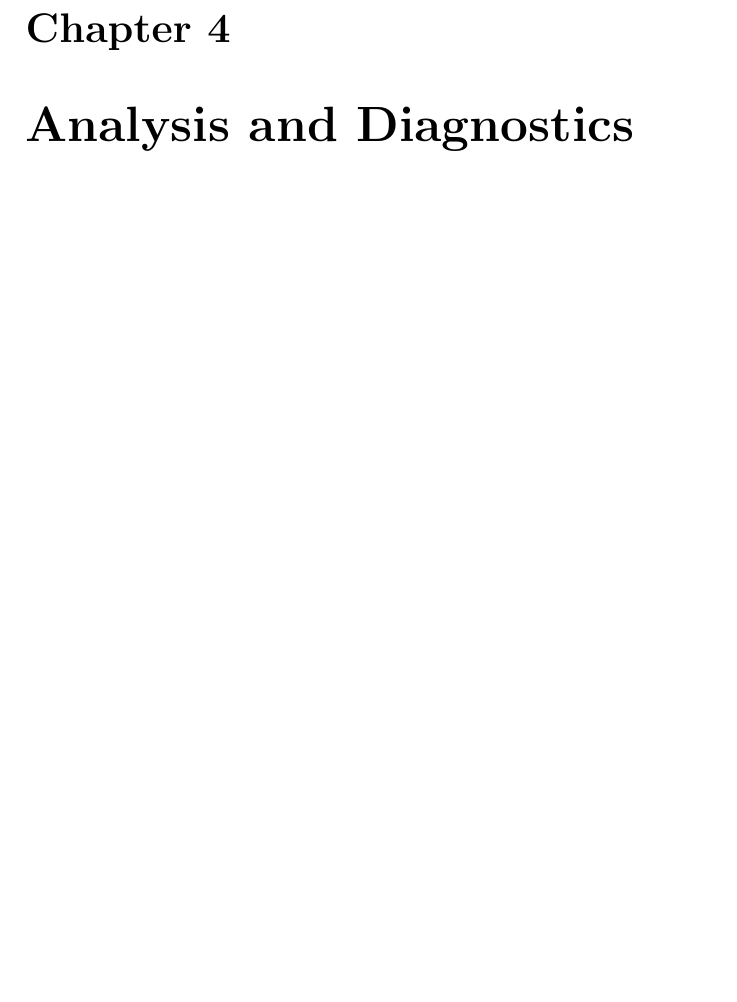
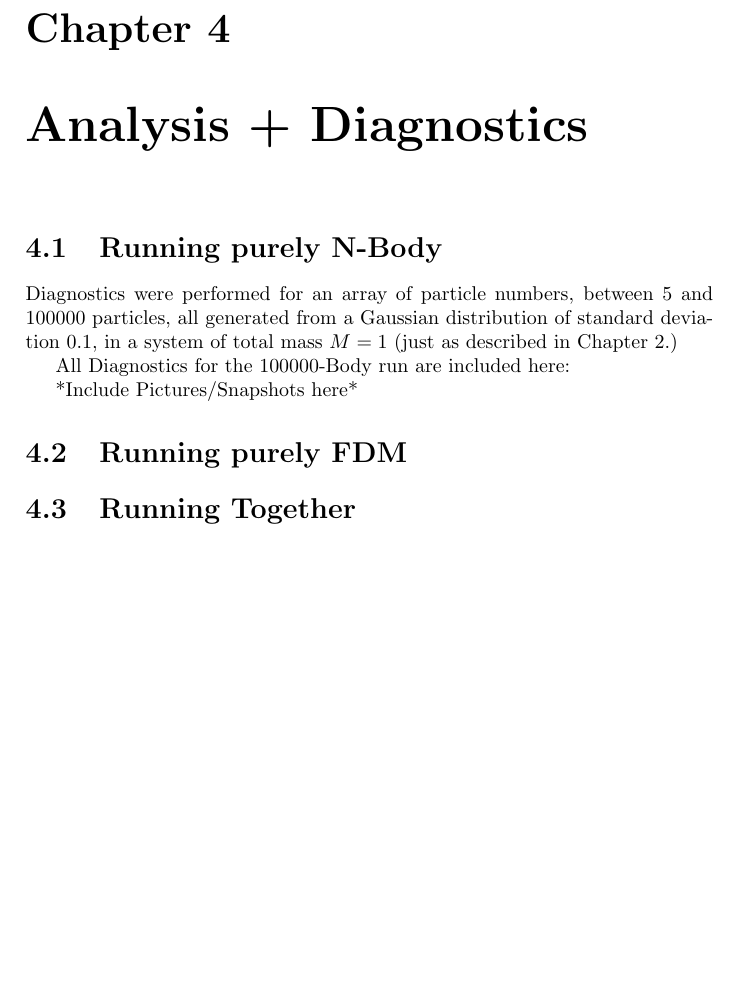
Before and after one commit to BorisZupancic/FDMnBodies-Docs, a LaTeX book (1D_SPsystem.tex): part of page 15 of 23, cut so that both start at the same text, the shorter picture padded with empty space. Compiled offline with pdfLaTeX.

Commit message:
Created some more chapters/sections

```diff
--- a/1D_SPsystem.tex
+++ b/1D_SPsystem.tex
@@ -270,6 +282,18 @@ Simulations take in as input:
 %-------------------------------------------------------------
-% Section 4: ANALYSIS
-\chapter{Analysis and Diagnostics}
+% Chapter 4: ANALYSIS
+\chapter{Analysis + Diagnostics}
+
+\section{Running purely N-Body}
+Diagnostics were performed for an array of particle numbers, between 5 and 100000 particles, all generated from a Gaussian distribution of standard deviation 0.1, in a system of total mass $M=1$ (just as described in Chapter 2.)
+
+All Diagnostics for the 100000-Body run are included here:
+
+*Include Pictures/Snapshots here*
+
+\section{Running purely FDM}
+
+\section{Running Together}
+
 
 
 %------------------------------------------
```
Also changed, not shown: 1D_SPsystem.tex (18 more changed lines).
